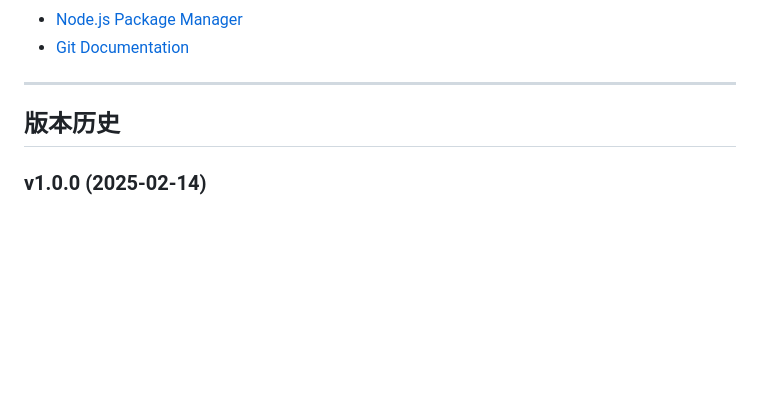
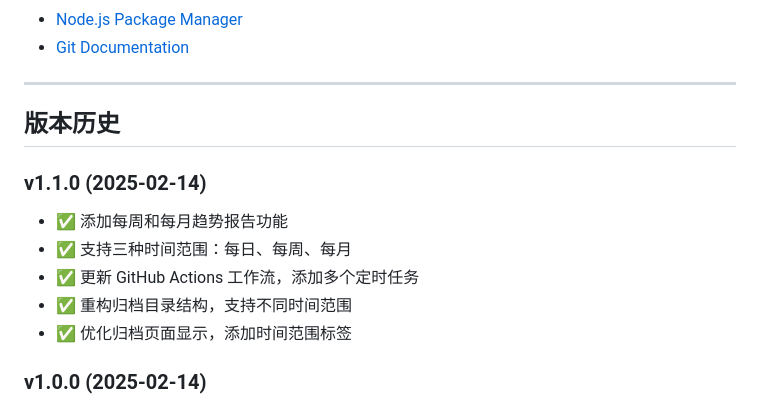
Before and after one commit to kongshan001/ci_cd_action, a Markdown page: DEVELOPMENT.md, the part around the change. Rendered like a GitHub page; blank space fills up the shorter version.

Commit message:
docs: update development log with v1.1.0 release notes

```diff
--- a/DEVELOPMENT.md
+++ b/DEVELOPMENT.md
@@ -280,6 +280,13 @@ npm run deploy        # 测试部署准备
 
 ## 版本历史
 
+### v1.1.0 (2025-02-14)
+- ✅ 添加每周和每月趋势报告功能
+- ✅ 支持三种时间范围：每日、每周、每月
+- ✅ 更新 GitHub Actions 工作流，添加多个定时任务
+- ✅ 重构归档目录结构，支持不同时间范围
+- ✅ 优化归档页面显示，添加时间范围标签
+
 ### v1.0.0 (2025-02-14)
 - ✅ 初始版本发布
 - ✅ 实现自动获取热门项目功能
```
